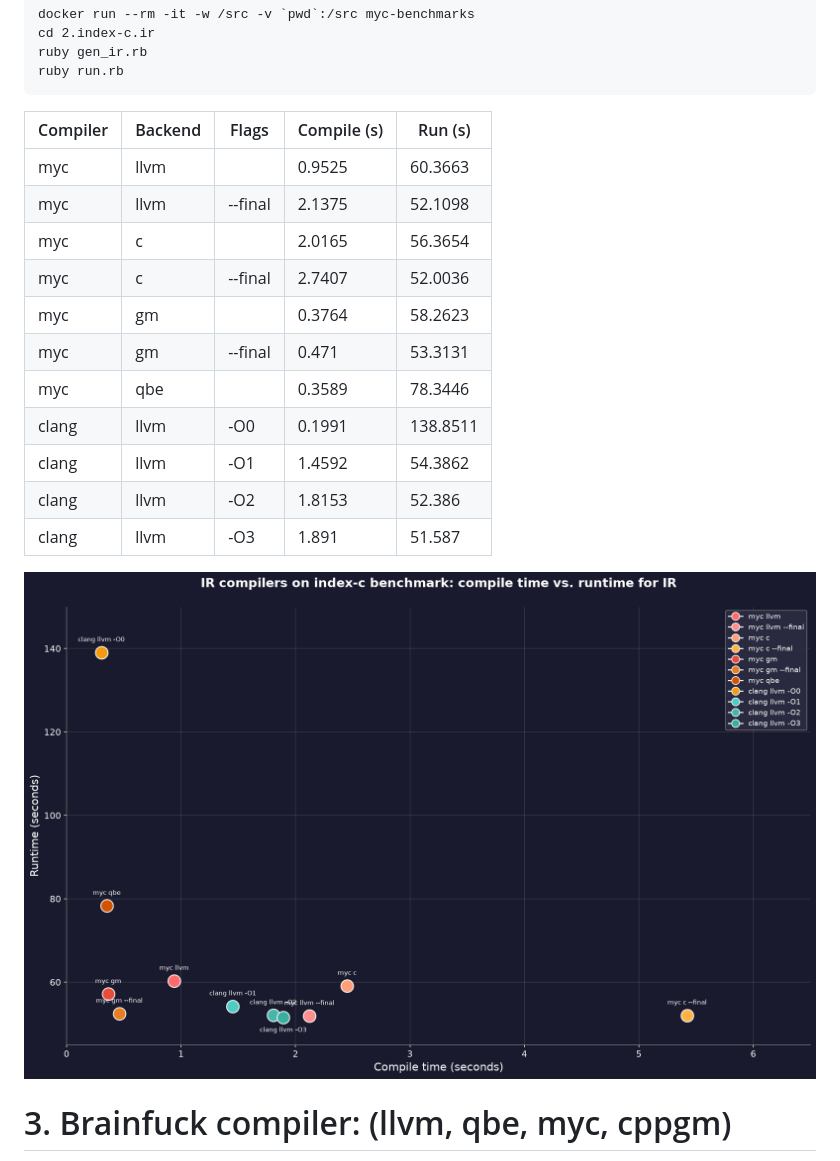
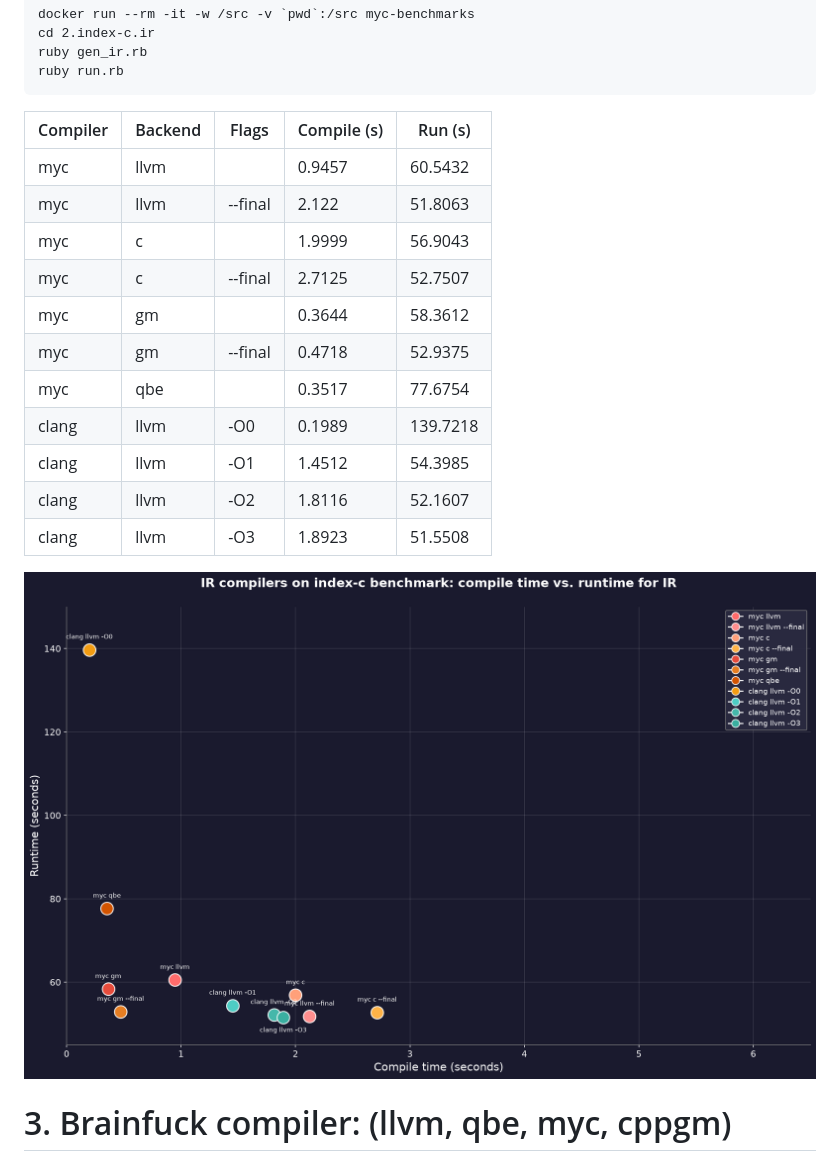
Before and after one commit to kostya/myc-benchmarks, a Markdown page: README.md, the part around one of its changes. Drawn GitHub-style; pictures changed too: plot2.png.

```diff
--- a/README.md
+++ b/README.md
@@ -71,17 +71,17 @@ ruby run.rb
 
 | Compiler | Backend | Flags | Compile (s) | Run (s) |
 |----------|---------|-------|-------------|---------|
-| myc | llvm |  | 0.9525 | 60.3663 |
-| myc | llvm | --final | 2.1375 | 52.1098 |
-| myc | c |  | 2.0165 | 56.3654 |
-| myc | c | --final | 2.7407 | 52.0036 |
-| myc | gm |  | 0.3764 | 58.2623 |
-| myc | gm | --final | 0.471 | 53.3131 |
-| myc | qbe |  | 0.3589 | 78.3446 |
-| clang | llvm | -O0 | 0.1991 | 138.8511 |
-| clang | llvm | -O1 | 1.4592 | 54.3862 |
-| clang | llvm | -O2 | 1.8153 | 52.386 |
-| clang | llvm | -O3 | 1.891 | 51.587 |
+| myc | llvm |  | 0.9457 | 60.5432 |
+| myc | llvm | --final | 2.122 | 51.8063 |
+| myc | c |  | 1.9999 | 56.9043 |
+| myc | c | --final | 2.7125 | 52.7507 |
+| myc | gm |  | 0.3644 | 58.3612 |
+| myc | gm | --final | 0.4718 | 52.9375 |
+| myc | qbe |  | 0.3517 | 77.6754 |
+| clang | llvm | -O0 | 0.1989 | 139.7218 |
+| clang | llvm | -O1 | 1.4512 | 54.3985 |
+| clang | llvm | -O2 | 1.8116 | 52.1607 |
+| clang | llvm | -O3 | 1.8923 | 51.5508 |
 
 ![plot](plot2.png)
 
```
Also changed, not shown: other parts of README.md (+119 -119 lines), plot1.png, 3 other files.
